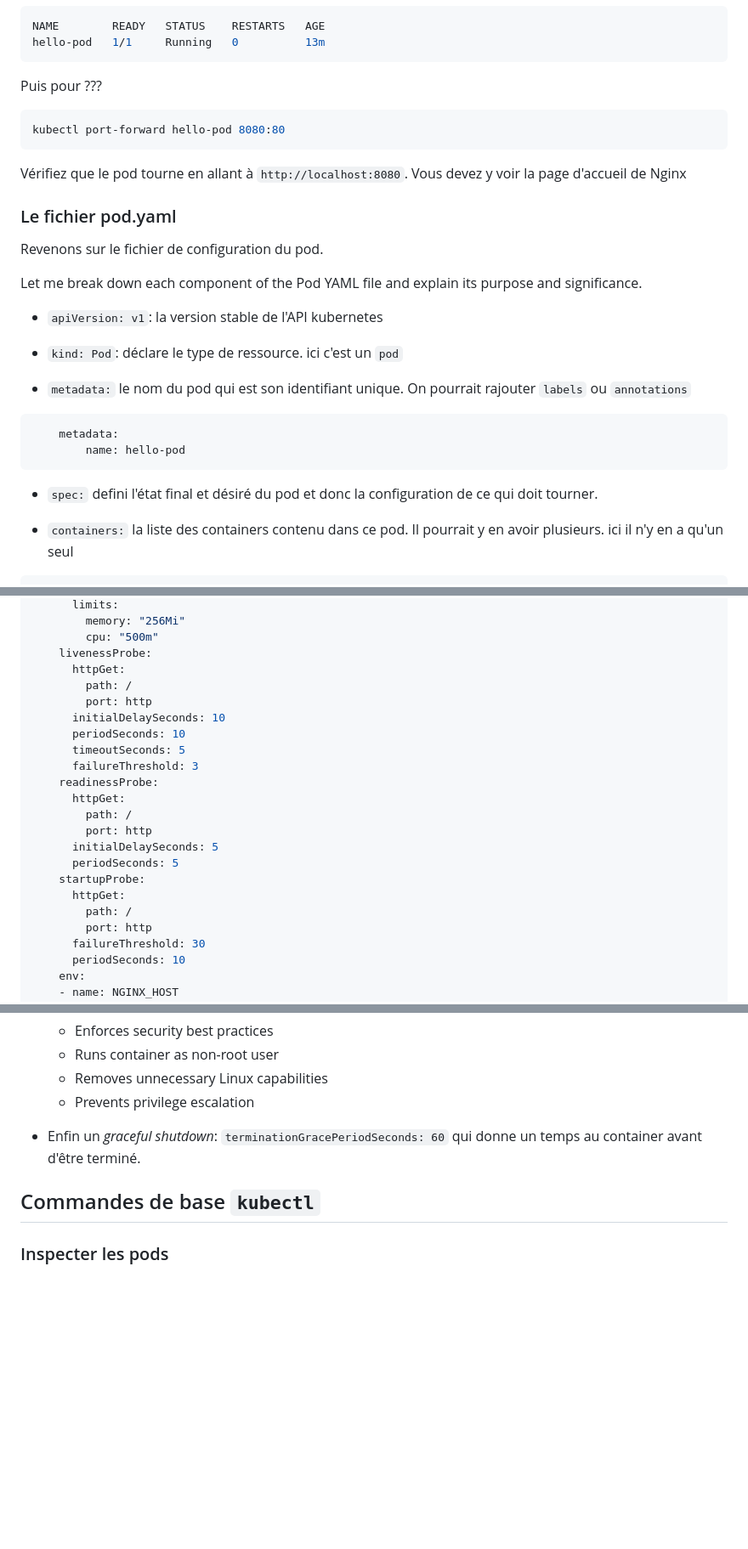
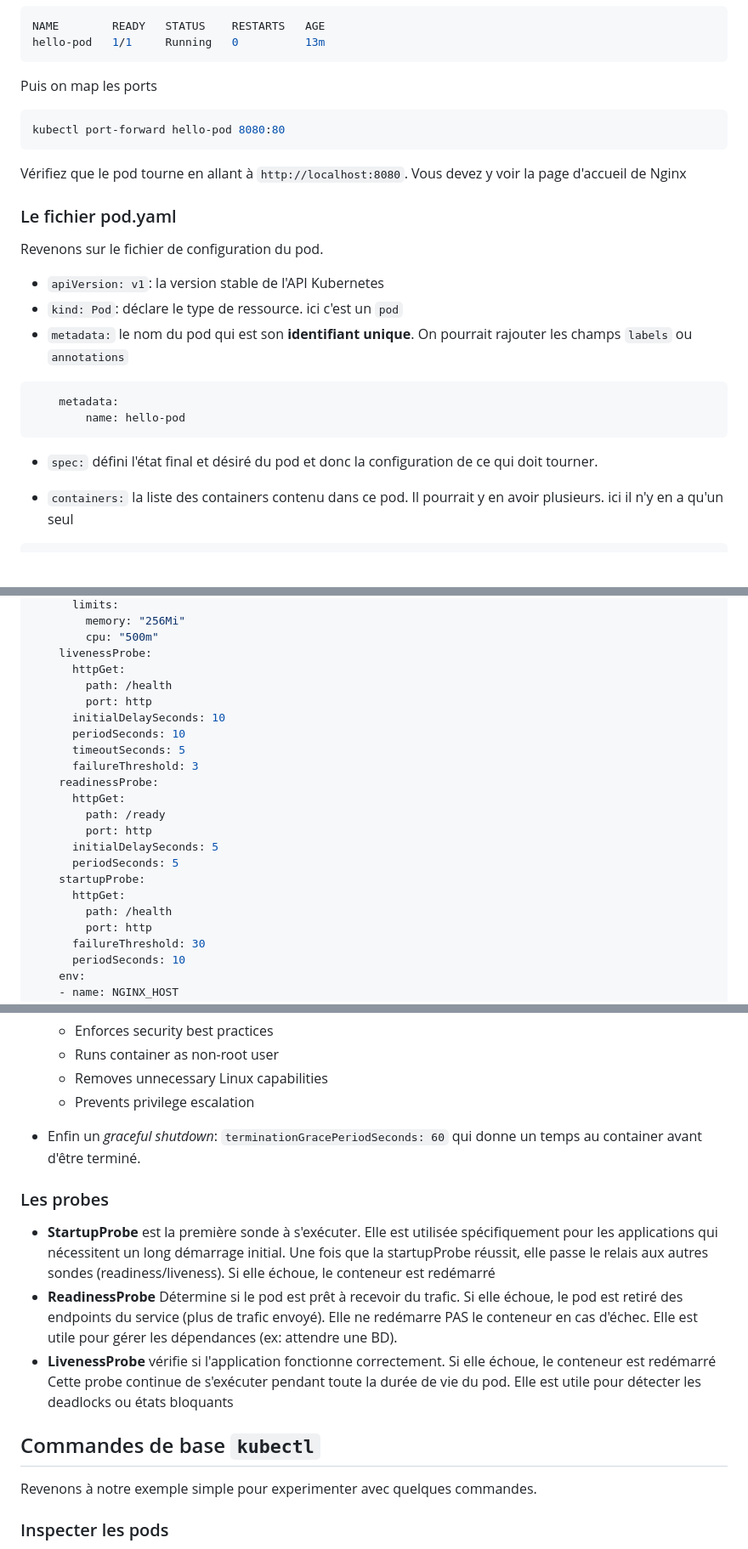
Before and after one commit to SkatAI/ynov-docker, a Markdown page: docs/07/S07.03.jouons-avec-kubernetes.md, 3 parts joined by grey strips. Shown: that part at 85% size. Drawn GitHub-style; blank space fills up the shorter version.

Commit message:
S07: Kubernetes

````diff
--- a/docs/07/S07.04.exercice.md
+++ b/docs/07/S07.03.jouons-avec-kubernetes.md
@@ -131,7 +131,7 @@ NAME        READY   STATUS    RESTARTS   AGE
 hello-pod   1/1     Running   0          13m
 ```
 
-Puis pour ???
+Puis on map les ports
 
 ```bash
 kubectl port-forward hello-pod 8080:80
@@ -139,24 +139,20 @@ kubectl port-forward hello-pod 8080:80
 
 Vérifiez que le pod tourne en allant à  `http://localhost:8080`. Vous devez y voir la page d'accueil de Nginx
 
-
 ### Le fichier pod.yaml
 
 Revenons sur le fichier de configuration du pod.
 
-Let me break down each component of the Pod YAML file and explain its purpose and significance.
-
-- `apiVersion: v1`: la version stable de l'API kubernetes
-
+- `apiVersion: v1`: la version stable de l'API Kubernetes
 - `kind: Pod`: déclare le type de ressource. ici c'est un `pod`
-- `metadata:` le nom du pod qui est son identifiant unique. On pourrait  rajouter `labels` ou `annotations`
+- `metadata:` le nom du pod qui est son **identifiant unique**. On pourrait  rajouter les champs `labels` ou `annotations`
 
 ```yaml
     metadata:
         name: hello-pod
 ```
 
-- `spec:` defini l'état final et désiré du pod et donc la configuration de ce qui doit tourner.
+- `spec:` défini l'état final et désiré du pod et donc la configuration de ce qui doit tourner.
 
 - `containers:` la liste des containers contenu dans ce pod. Il pourrait y en avoir plusieurs. ici il n'y en a qu'un seul
 
@@ -212,7 +209,7 @@ spec:
         cpu: "500m"
     livenessProbe:
       httpGet:
-        path: /
+        path: /health
         port: http
       initialDelaySeconds: 10
       periodSeconds: 10
@@ -220,13 +217,13 @@ spec:
       failureThreshold: 3
     readinessProbe:
       httpGet:
-        path: /
+        path: /ready
         port: http
       initialDelaySeconds: 5
       periodSeconds: 5
     startupProbe:
       httpGet:
-        path: /
+        path: /health
         port: http
       failureThreshold: 30
       periodSeconds: 10
@@ -288,7 +285,16 @@ on a aussi
 
 - Enfin un *graceful shutdown*: `terminationGracePeriodSeconds: 60` qui donne un temps au container avant d'être terminé.
 
+### Les probes
+
+- **StartupProbe** est la première sonde à s'exécuter. Elle est utilisée spécifiquement pour les applications qui nécessitent un long démarrage initial. Une fois que la startupProbe réussit, elle passe le relais aux autres sondes (readiness/liveness). Si elle échoue, le conteneur est redémarré
+- **ReadinessProbe** Détermine si le pod est prêt à recevoir du trafic. Si elle échoue, le pod est retiré des endpoints du service (plus de trafic envoyé). Elle ne redémarre PAS le conteneur en cas d'échec. Elle est utile pour gérer les dépendances (ex: attendre une BD).
+- **LivenessProbe** vérifie si l'application fonctionne correctement. Si elle échoue, le conteneur est redémarré
+Cette probe continue de s'exécuter pendant toute la durée de vie du pod. Elle est utile pour détecter les deadlocks ou états bloquants
+
 ## Commandes de base `kubectl`
+
+Revenons à notre exemple simple pour experimenter avec quelques commandes.
 
 ### Inspecter les pods
 
````
Also changed, not shown: other parts of docs/07/S07.03.jouons-avec-kubernetes.md (+15 -16 lines), docs/07/S07.04.illustration-startup-biodex.md (renamed from docs/07/S07.03.illustration-startup-biodex.md).
